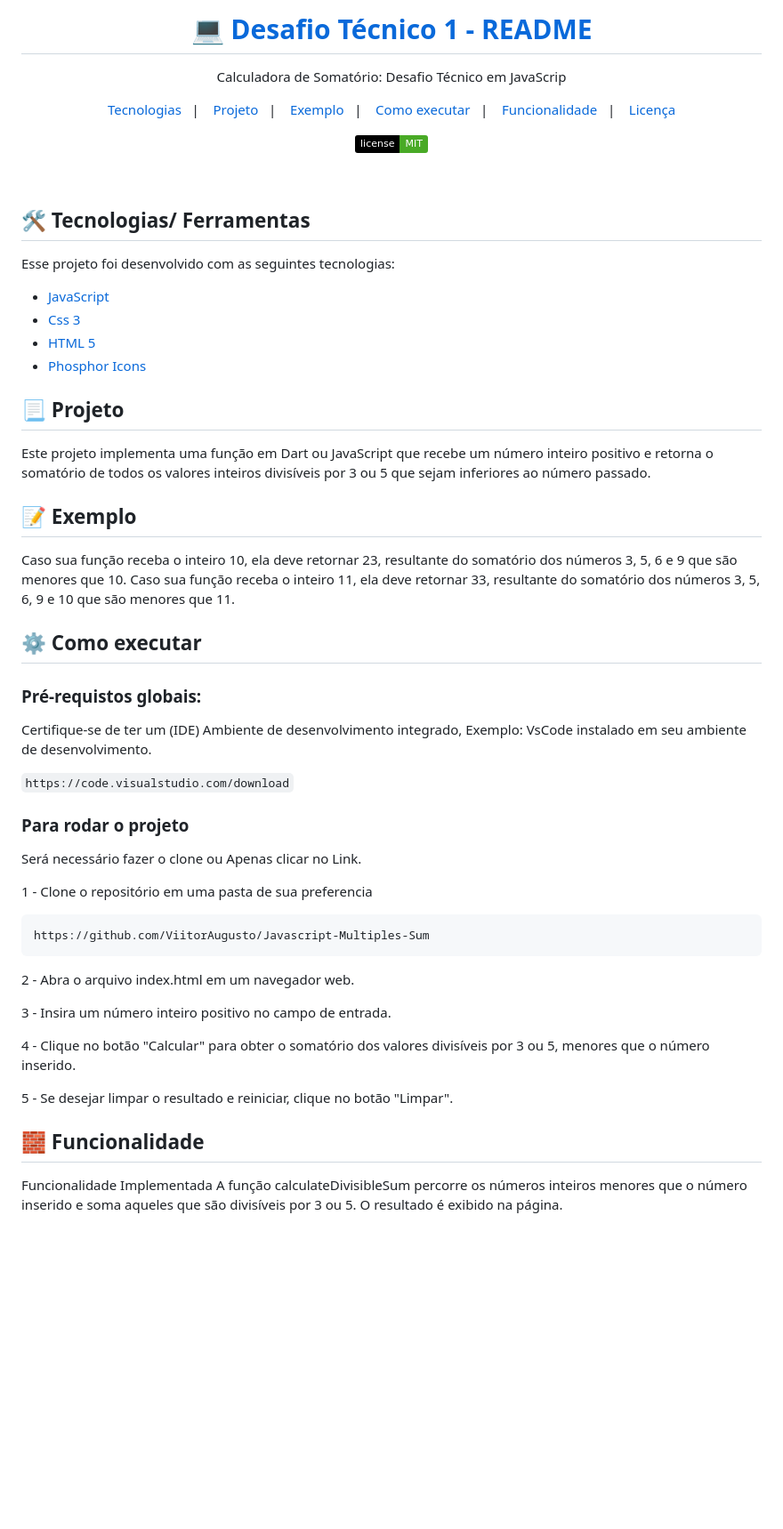
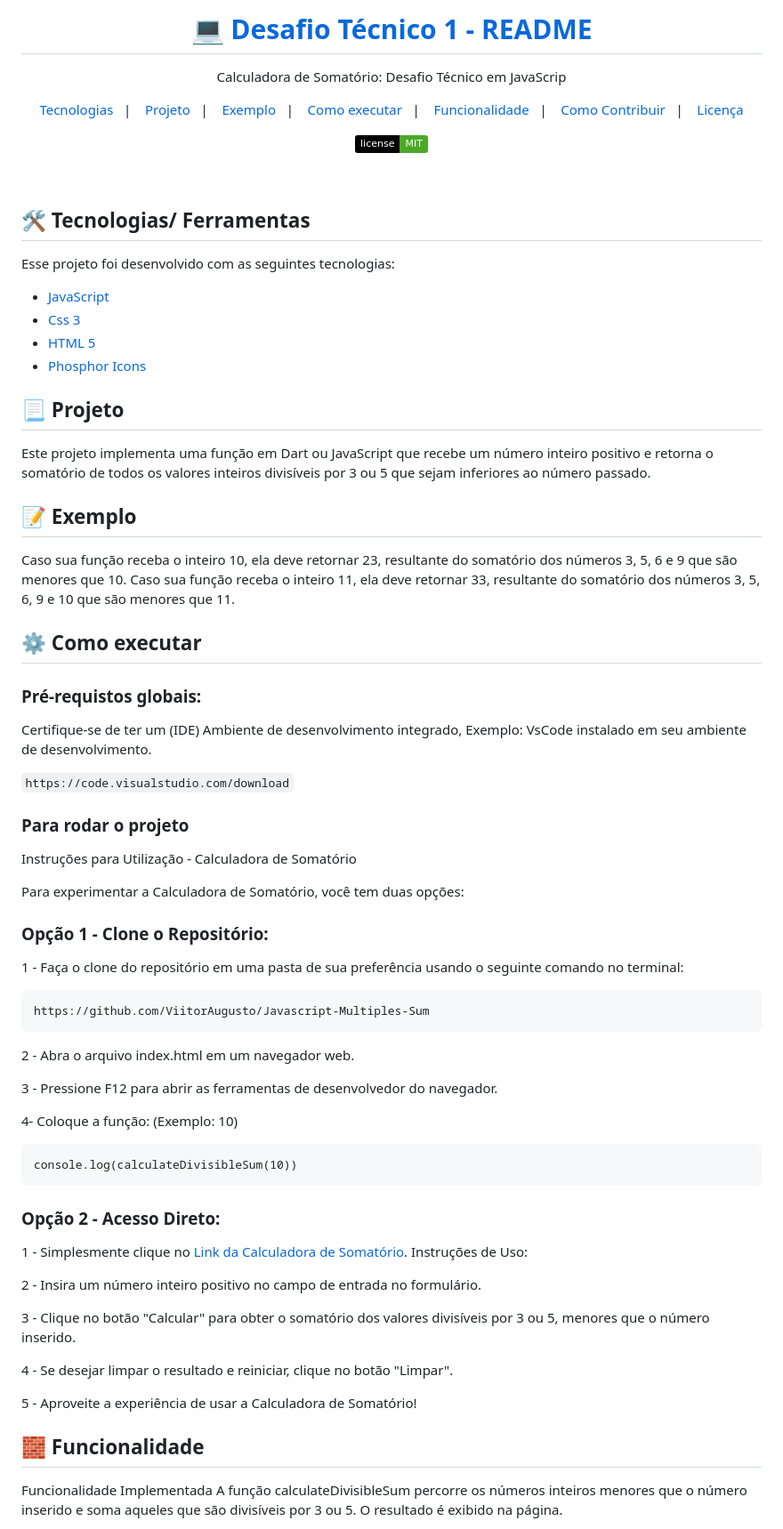
Before and after one commit to ViitorAugusto/Javascript-Multiples-Sum, a Markdown page: README.md, the part around the change printed below. Shown: that part at 89% size. GitHub-like rendering; badges without logos; blank space fills up the shorter version.

Commit message:
fixed/readme.md

````diff
--- a/README.md
+++ b/README.md
@@ -6,12 +6,13 @@ Calculadora de Somatório: Desafio Técnico em  JavaScrip
 </p>
 
 <p align="center">
-  <a href="#-tecnologias">Tecnologias</a>&nbsp;&nbsp;&nbsp;|&nbsp;&nbsp;&nbsp;
-   <a href="#-tecnologias">Projeto</a>&nbsp;&nbsp;&nbsp;|&nbsp;&nbsp;&nbsp;
-  <a href="#-projeto">Exemplo</a>&nbsp;&nbsp;&nbsp;|&nbsp;&nbsp;&nbsp;
-   <a href="#-projeto">Como executar</a>&nbsp;&nbsp;&nbsp;|&nbsp;&nbsp;&nbsp;
-     <a href="#-projeto">Funcionalidade</a>&nbsp;&nbsp;&nbsp;|&nbsp;&nbsp;&nbsp;
-  <a href="#memo-licença">Licença</a>
+    <a href="#-tecnologias">Tecnologias</a>&nbsp;&nbsp;&nbsp;|&nbsp;&nbsp;&nbsp;
+    <a href="#-tecnologias">Projeto</a>&nbsp;&nbsp;&nbsp;|&nbsp;&nbsp;&nbsp;
+    <a href="#-exemplo">Exemplo</a>&nbsp;&nbsp;&nbsp;|&nbsp;&nbsp;&nbsp;
+    <a href="#-executar">Como executar</a>&nbsp;&nbsp;&nbsp;|&nbsp;&nbsp;&nbsp;
+    <a href="#-funcionalidade">Funcionalidade</a>&nbsp;&nbsp;&nbsp;|&nbsp;&nbsp;&nbsp;
+    <a href="#-contribuir">Como Contribuir</a>&nbsp;&nbsp;&nbsp;|&nbsp;&nbsp;&nbsp;
+    <a href="#memo-licença">Licença</a>
 
 </p>
 
@@ -30,7 +31,6 @@ Esse projeto foi desenvolvido com as seguintes tecnologias:
 - [HTML 5](https://developer.mozilla.org/pt-BR/docs/Web/HTML)
 - [Phosphor Icons](https://phosphoricons.com/)
 
-
 ## 📃 Projeto
 
 Este projeto implementa uma função em Dart ou JavaScript que recebe um número inteiro positivo e retorna o somatório de todos os valores inteiros divisíveis por 3 ou 5 que sejam inferiores ao número passado.
@@ -40,37 +40,52 @@ Este projeto implementa uma função em Dart ou JavaScript que recebe um número
 Caso sua função receba o inteiro 10, ela deve retornar 23, resultante do somatório dos números 3, 5, 6 e 9 que são menores que 10.
 Caso sua função receba o inteiro 11, ela deve retornar 33, resultante do somatório dos números 3, 5, 6, 9 e 10 que são menores que 11.
 
-
 ## ⚙️ Como executar
 
 ### Pré-requistos globais:
 
 Certifique-se de ter um (IDE) Ambiente de desenvolvimento integrado, Exemplo: VsCode instalado em seu ambiente de desenvolvimento.
 
-```https://code.visualstudio.com/download```
-
-
+`https://code.visualstudio.com/download`
 
 ### Para rodar o projeto
 
+Instruções para Utilização - Calculadora de Somatório
 
+Para experimentar a Calculadora de Somatório, você tem duas opções:
 
-Será necessário fazer o clone ou Apenas clicar no Link.
+<h3>Opção 1 - Clone o Repositório:</h3>
 
-1 - Clone o repositório em uma pasta de sua preferencia
+1 - Faça o clone do repositório em uma pasta de sua preferência usando o seguinte comando no terminal:
+
 ```
 https://github.com/ViitorAugusto/Javascript-Multiples-Sum
 ```
+
 2 - Abra o arquivo index.html em um navegador web.
 
-3 - Insira um número inteiro positivo no campo de entrada.
+3 - Pressione F12 para abrir as ferramentas de desenvolvedor do navegador.
 
-4 - Clique no botão "Calcular" para obter o somatório dos valores divisíveis por 3 ou 5, menores que o número inserido.
+4- Coloque a função: (Exemplo: 10)
+```
+console.log(calculateDivisibleSum(10))
+```
 
-5 - Se desejar limpar o resultado e reiniciar, clique no botão "Limpar".
+<h3>Opção 2 - Acesso Direto:</h3>
 
+1 - Simplesmente clique no <a href="https://javascript-multiples-sum.vercel.app/">Link da Calculadora de Somatório</a>.
+Instruções de Uso:
+
+2 - Insira um número inteiro positivo no campo de entrada no formulário.
+
+3 - Clique no botão "Calcular" para obter o somatório dos valores divisíveis por 3 ou 5, menores que o número inserido.
+
+4 - Se desejar limpar o resultado e reiniciar, clique no botão "Limpar".
+
+5 - Aproveite a experiência de usar a Calculadora de Somatório!
 
 ## 🧱 Funcionalidade
+
 Funcionalidade Implementada
 A função calculateDivisibleSum percorre os números inteiros menores que o número inserido e soma aqueles que são divisíveis por 3 ou 5. O resultado é exibido na página.
 
````
Also changed, not shown: other parts of README.md (+7 -5 lines).
